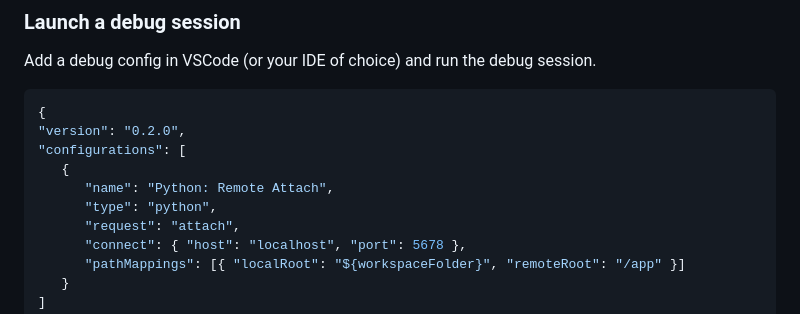
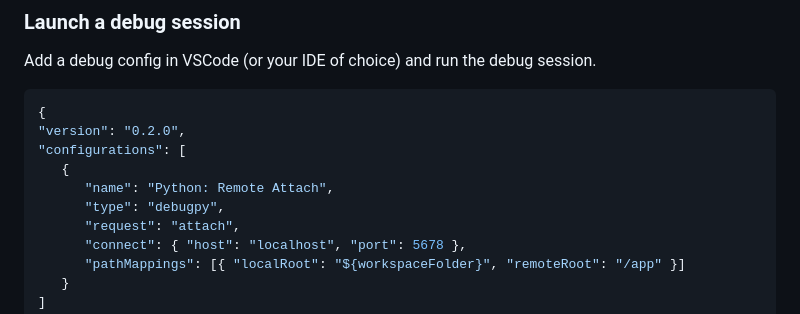
Before and after one commit to AMairesse/Nova, a Markdown page: docker/README.md, the part around the change. Rendered like a GitHub page.

Commit message:
Fix deprecation warning from README.md instructions

```diff
--- a/docker/README.md
+++ b/docker/README.md
@@ -164,7 +164,7 @@ This setup include :
    "configurations": [
       {
          "name": "Python: Remote Attach",
-         "type": "python",
+         "type": "debugpy",
          "request": "attach",
          "connect": { "host": "localhost", "port": 5678 },
          "pathMappings": [{ "localRoot": "${workspaceFolder}", "remoteRoot": "/app" }]
```
